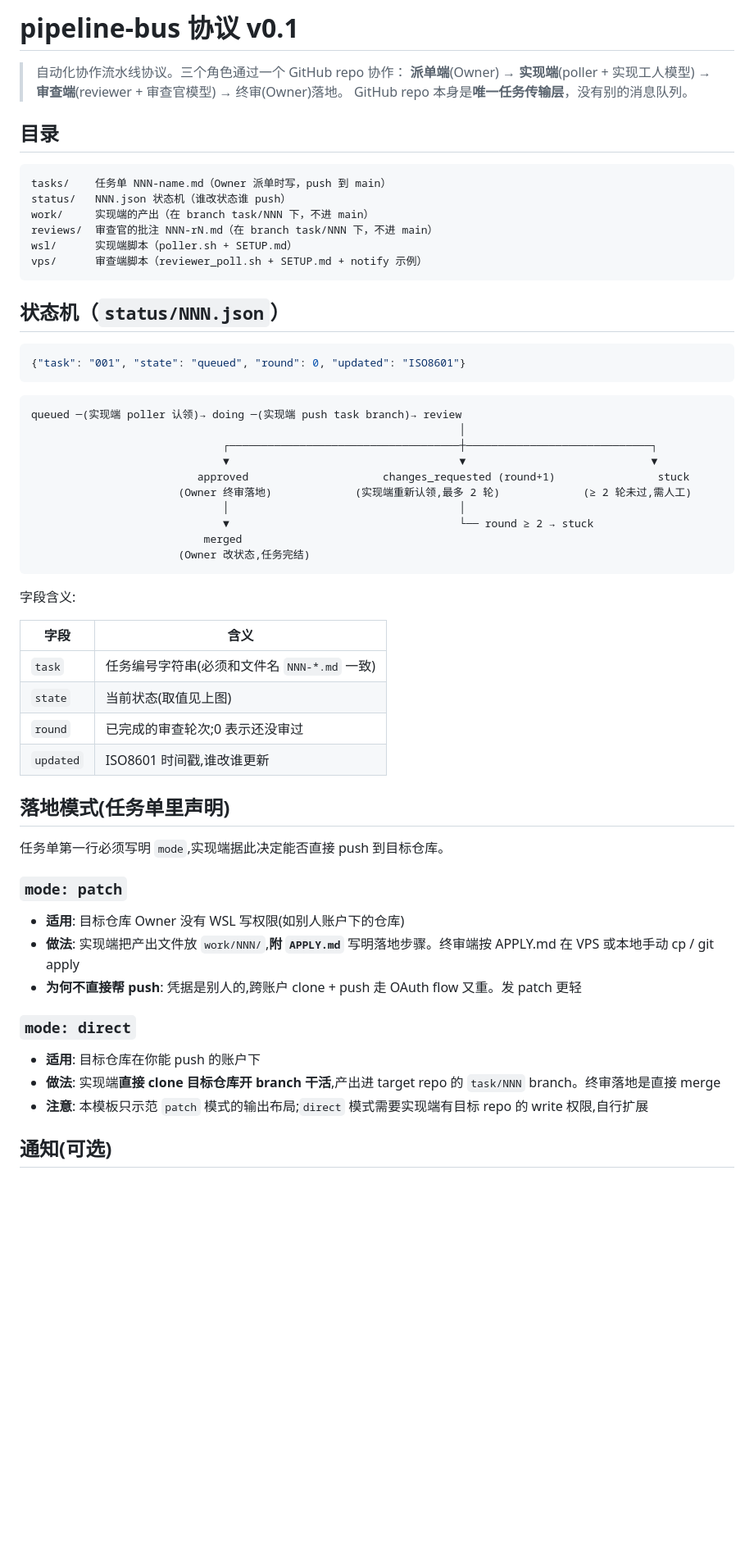
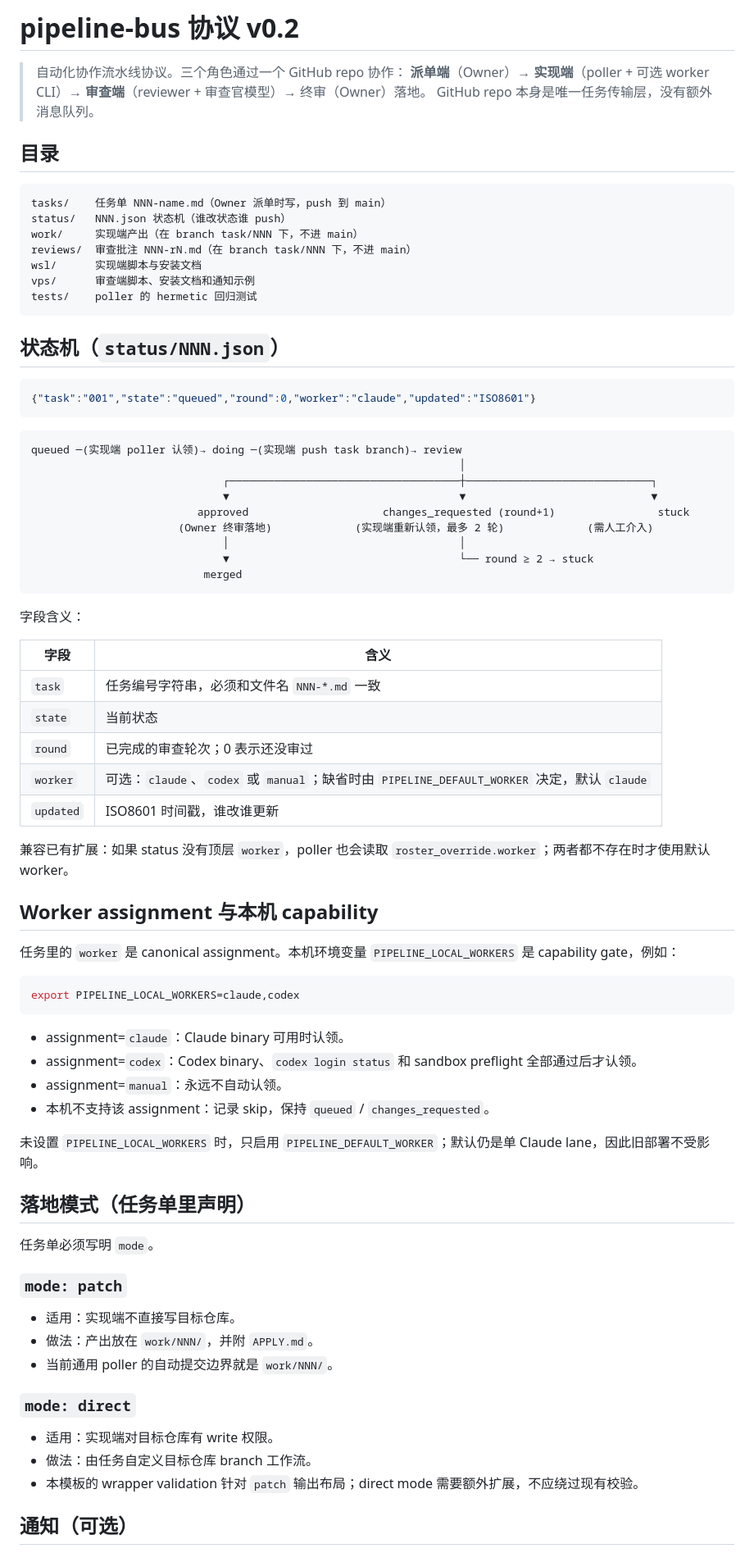
Before and after one commit to kohaku4yz/pipeline-bus, a Markdown page: PROTOCOL.md, the part around one of its changes. Shown at 82% size. Drawn GitHub-style; blank space fills up the shorter version.

Commit message:
docs: update protocol for wrapper-owned worker dispatch

````diff
--- a/PROTOCOL.md
+++ b/PROTOCOL.md
@@ -1,63 +1,81 @@
-# pipeline-bus 协议 v0.1
+# pipeline-bus 协议 v0.2
 
 > 自动化协作流水线协议。三个角色通过一个 GitHub repo 协作：
-> **派单端**(Owner) → **实现端**(poller + 实现工人模型) → **审查端**(reviewer + 审查官模型) → 终审(Owner)落地。
-> GitHub repo 本身是**唯一任务传输层**，没有别的消息队列。
+> **派单端**（Owner）→ **实现端**（poller + 可选 worker CLI）→ **审查端**（reviewer + 审查官模型）→ 终审（Owner）落地。
+> GitHub repo 本身是唯一任务传输层，没有额外消息队列。
 
 ## 目录
 
-```
+```text
 tasks/    任务单 NNN-name.md（Owner 派单时写，push 到 main）
 status/   NNN.json 状态机（谁改状态谁 push）
-work/     实现端的产出（在 branch task/NNN 下，不进 main）
-reviews/  审查官的批注 NNN-rN.md（在 branch task/NNN 下，不进 main）
-wsl/      实现端脚本（poller.sh + SETUP.md）
-vps/      审查端脚本（reviewer_poll.sh + SETUP.md + notify 示例）
+work/     实现端产出（在 branch task/NNN 下，不进 main）
+reviews/  审查批注 NNN-rN.md（在 branch task/NNN 下，不进 main）
+wsl/      实现端脚本与安装文档
+vps/      审查端脚本、安装文档和通知示例
+tests/    poller 的 hermetic 回归测试
 ```
 
 ## 状态机（`status/NNN.json`）
 
 ```json
-{"task": "001", "state": "queued", "round": 0, "updated": "ISO8601"}
+{"task":"001","state":"queued","round":0,"worker":"claude","updated":"ISO8601"}
 ```
 
-```
+```text
 queued ─(实现端 poller 认领)→ doing ─(实现端 push task branch)→ review
                                                                    │
                               ┌────────────────────────────────────┼─────────────────────────────┐
                               ▼                                    ▼                             ▼
                           approved                     changes_requested (round+1)                stuck
-                       (Owner 终审落地)             (实现端重新认领,最多 2 轮)             (≥ 2 轮未过,需人工)
+                       (Owner 终审落地)             (实现端重新认领，最多 2 轮)             (需人工介入)
                               │                                    │
                               ▼                                    └── round ≥ 2 → stuck
                            merged
-                       (Owner 改状态,任务完结)
 ```
 
-字段含义:
+字段含义：
 
 | 字段 | 含义 |
 |---|---|
-| `task` | 任务编号字符串(必须和文件名 `NNN-*.md` 一致) |
-| `state` | 当前状态(取值见上图) |
-| `round` | 已完成的审查轮次;0 表示还没审过 |
-| `updated` | ISO8601 时间戳,谁改谁更新 |
+| `task` | 任务编号字符串，必须和文件名 `NNN-*.md` 一致 |
+| `state` | 当前状态 |
+| `round` | 已完成的审查轮次；0 表示还没审过 |
+| `worker` | 可选：`claude`、`codex` 或 `manual`；缺省时由 `PIPELINE_DEFAULT_WORKER` 决定，默认 `claude` |
+| `updated` | ISO8601 时间戳，谁改谁更新 |
 
-## 落地模式(任务单里声明)
+兼容已有扩展：如果 status 没有顶层 `worker`，poller 也会读取 `roster_override.worker`；两者都不存在时才使用默认 worker。
 
-任务单第一行必须写明 `mode`,实现端据此决定能否直接 push 到目标仓库。
+## Worker assignment 与本机 capability
+
+任务里的 `worker` 是 canonical assignment。本机环境变量 `PIPELINE_LOCAL_WORKERS` 是 capability gate，例如：
+
+```bash
+export PIPELINE_LOCAL_WORKERS=claude,codex
+```
+
+- assignment=`claude`：Claude binary 可用时认领。
+- assignment=`codex`：Codex binary、`codex login status` 和 sandbox preflight 全部通过后才认领。
+- assignment=`manual`：永远不自动认领。
+- 本机不支持该 assignment：记录 skip，保持 `queued` / `changes_requested`。
+
+未设置 `PIPELINE_LOCAL_WORKERS` 时，只启用 `PIPELINE_DEFAULT_WORKER`；默认仍是单 Claude lane，因此旧部署不受影响。
+
+## 落地模式（任务单里声明）
+
+任务单必须写明 `mode`。
 
 ### `mode: patch`
 
-- **适用**: 目标仓库 Owner 没有 WSL 写权限(如别人账户下的仓库)
-- **做法**: 实现端把产出文件放 `work/NNN/`,**附 `APPLY.md`** 写明落地步骤。终审端按 APPLY.md 在 VPS 或本地手动 cp / git apply
-- **为何不直接帮 push**: 凭据是别人的,跨账户 clone + push 走 OAuth flow 又重。发 patch 更轻
+- 适用：实现端不直接写目标仓库。
+- 做法：产出放在 `work/NNN/`，并附 `APPLY.md`。
+- 当前通用 poller 的自动提交边界就是 `work/NNN/`。
 
 ### `mode: direct`
 
-- **适用**: 目标仓库在你能 push 的账户下
-- **做法**: 实现端**直接 clone 目标仓库开 branch 干活**,产出进 target repo 的 `task/NNN` branch。终审落地是直接 merge
-- **注意**: 本模板只示范 `patch` 模式的输出布局;`direct` 模式需要实现端有目标 repo 的 write 权限,自行扩展
+- 适用：实现端对目标仓库有 write 权限。
+- 做法：由任务自定义目标仓库 branch 工作流。
+- 本模板的 wrapper validation 针对 `patch` 输出布局；direct mode 需要额外扩展，不应绕过现有校验。
 
-## 通知(可选)
+## 通知（可选）
 
````
Also changed, not shown: other parts of PROTOCOL.md (+47 -55 lines).
